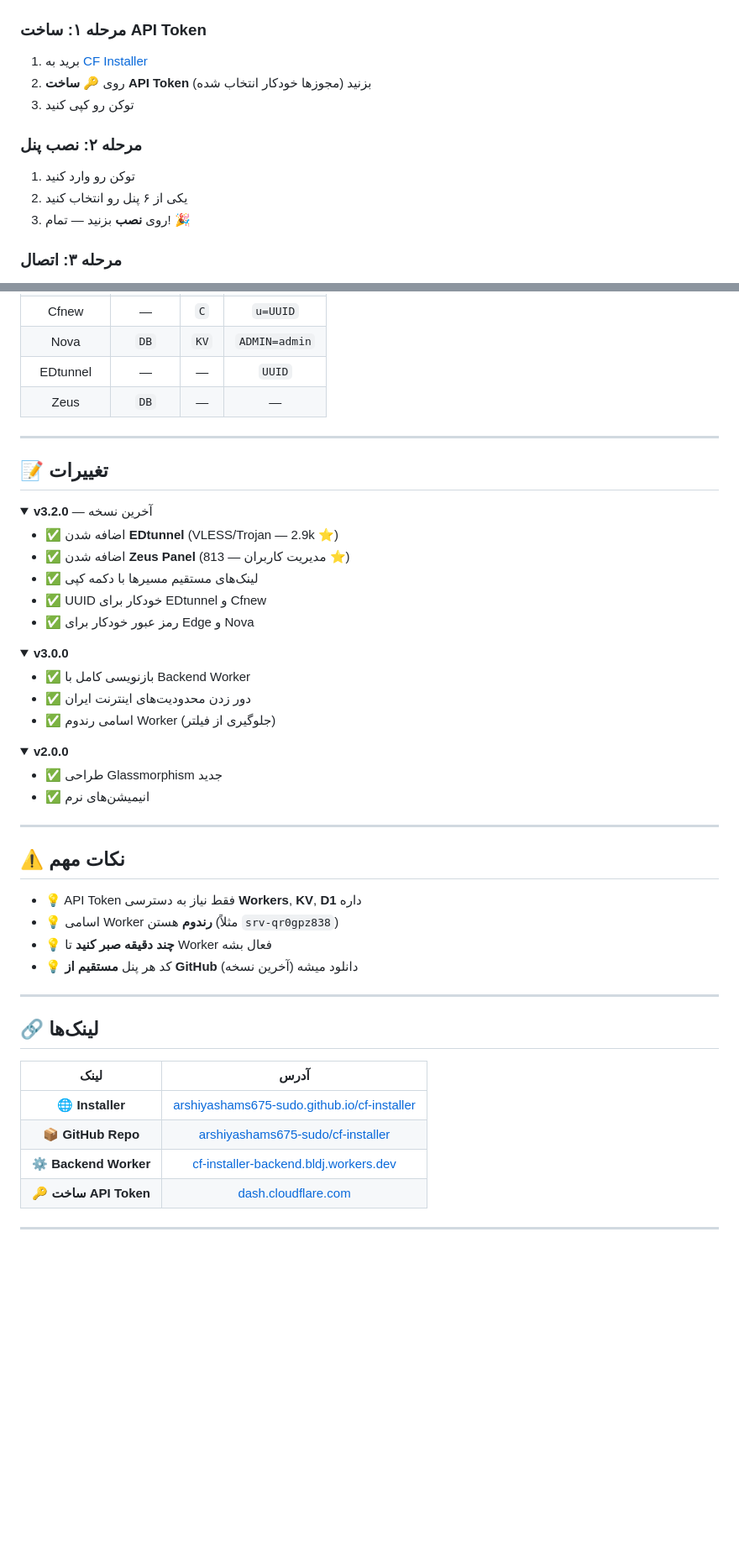
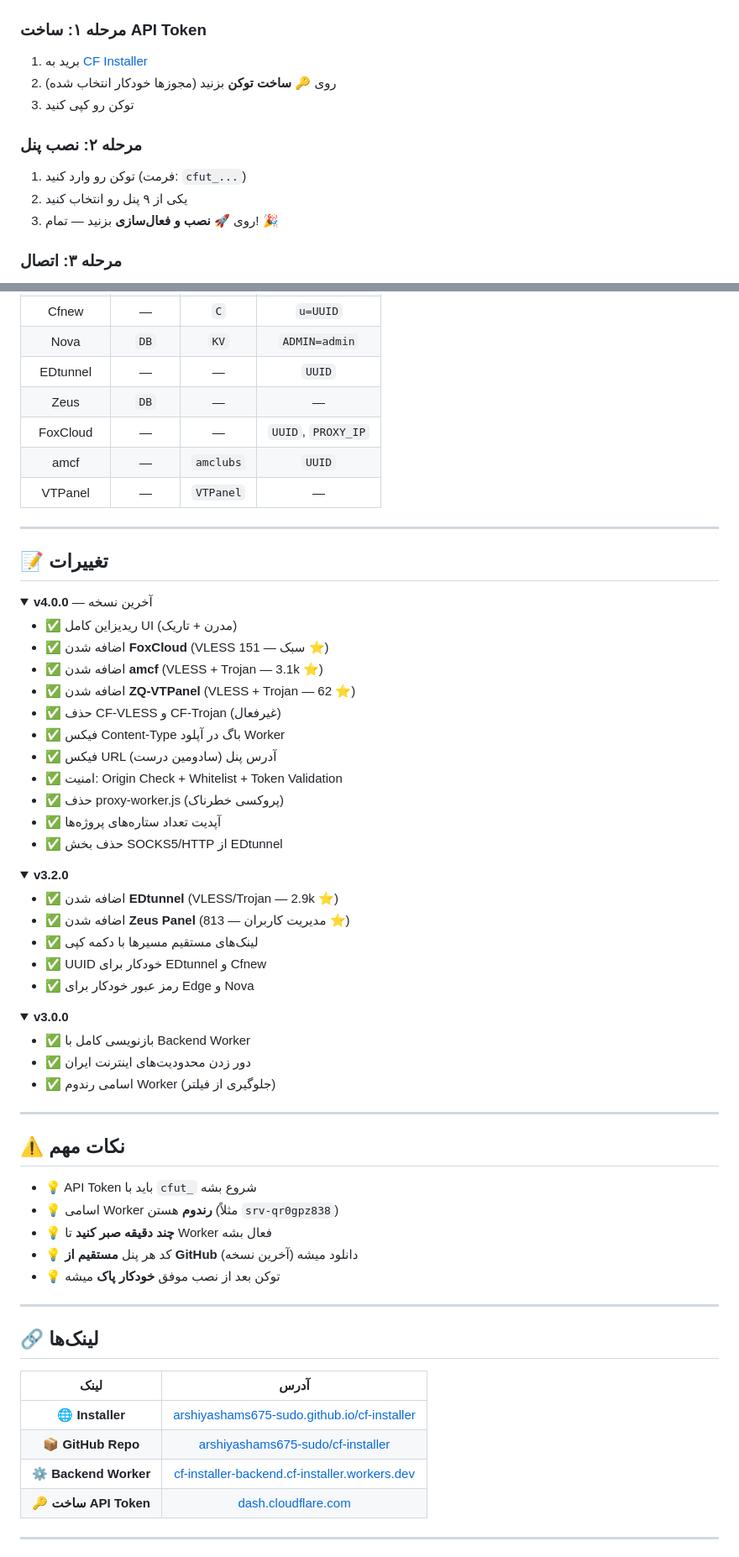
Before and after one commit to arshiyashams675-sudo/cf-installer, a Markdown page: README.md, 2 parts joined by grey strips. Shown at 84% size. GitHub-like rendering; folded sections open; blank space fills up the shorter version.

Commit message:
docs: update README to v4.0.0

```diff
--- a/README.md
+++ b/README.md
@@ -61,13 +56,13 @@
 
 ### مرحله ۱: ساخت API Token
 1. برید به [CF Installer](https://arshiyashams675-sudo.github.io/cf-installer/)
-2. روی **🔑 ساخت API Token** بزنید (مجوزها خودکار انتخاب شده)
+2. روی **🔑 ساخت توکن** بزنید (مجوزها خودکار انتخاب شده)
 3. توکن رو کپی کنید
 
 ### مرحله ۲: نصب پنل
-1. توکن رو وارد کنید
-2. یکی از ۶ پنل رو انتخاب کنید
-3. روی **نصب** بزنید — تمام! 🎉
+1. توکن رو وارد کنید (فرمت: `cfut_...`)
+2. یکی از ۹ پنل رو انتخاب کنید
+3. روی **🚀 نصب و فعال‌سازی** بزنید — تمام! 🎉
 
 ### مرحله ۳: اتصال
 - لینک VLESS/Trojan رو از نتیجه کپی کنید
@@ -113,13 +117,33 @@
 | Nova | `DB` | `KV` | `ADMIN=admin` |
 | EDtunnel | — | — | `UUID` |
 | Zeus | `DB` | — | — |
+| FoxCloud | — | — | `UUID`, `PROXY_IP` |
+| amcf | — | `amclubs` | `UUID` |
+| VTPanel | — | `VTPanel` | — |
 
 ---
 
 ## 📝 تغییرات
 
 <details>
-<summary><b>v3.2.0</b> — آخرین نسخه</summary>
+<summary><b>v4.0.0</b> — آخرین نسخه</summary>
+
+- ✅ ریدیزاین کامل UI (مدرن + تاریک)
+- ✅ اضافه شدن **FoxCloud** (VLESS سبک — 151 ⭐)
+- ✅ اضافه شدن **amcf** (VLESS + Trojan — 3.1k ⭐)
+- ✅ اضافه شدن **ZQ-VTPanel** (VLESS + Trojan — 62 ⭐)
+- ✅ حذف CF-VLESS و CF-Trojan (غیرفعال)
+- ✅ فیکس Content-Type باگ در آپلود Worker
+- ✅ فیکس URL آدرس پنل (سادومین درست)
+- ✅ امنیت: Origin Check + Whitelist + Token Validation
+- ✅ حذف proxy-worker.js (پروکسی خطرناک)
+- ✅ آپدیت تعداد ستاره‌های پروژه‌ها
+- ✅ حذف بخش SOCKS5/HTTP از EDtunnel
+
+</details>
+
+<details>
+<summary><b>v3.2.0</b></summary>
 
 - ✅ اضافه شدن **EDtunnel** (VLESS/Trojan — 2.9k ⭐)
 - ✅ اضافه شدن **Zeus Panel** (مدیریت کاربران — 813 ⭐)
@@ -138,22 +162,15 @@
 
 </details>
 
-<details>
-<summary><b>v2.0.0</b></summary>
-
-- ✅ طراحی Glassmorphism جدید
-- ✅ انیمیشن‌های نرم
-
-</details>
-
 ---
 
 ## ⚠️ نکات مهم
 
-- 💡 API Token فقط نیاز به دسترسی **Workers**, **KV**, **D1** داره
+- 💡 API Token باید با `cfut_` شروع بشه
 - 💡 اسامی Worker **رندوم** هستن (مثلاً `srv-qr0gpz838`)
 - 💡 **چند دقیقه صبر کنید** تا Worker فعال بشه
 - 💡 کد هر پنل **مستقیم از GitHub** دانلود میشه (آخرین نسخه)
+- 💡 توکن بعد از نصب موفق **خودکار پاک** میشه
 
 ---
 
@@ -163,7 +180,7 @@
 |:---:|:---:|
 | 🌐 **Installer** | [arshiyashams675-sudo.github.io/cf-installer](https://arshiyashams675-sudo.github.io/cf-installer/) |
 | 📦 **GitHub Repo** | [arshiyashams675-sudo/cf-installer](https://github.com/arshiyashams675-sudo/cf-installer) |
-| ⚙️ **Backend Worker** | [cf-installer-backend.bldj.workers.dev](https://cf-installer-backend.bldj.workers.dev) |
+| ⚙️ **Backend Worker** | [cf-installer-backend.cf-installer.workers.dev](https://cf-installer-backend.cf-installer.workers.dev) |
 | 🔑 **ساخت API Token** | [dash.cloudflare.com](https://dash.cloudflare.com/profile/api-tokens) |
 
 ---
```
Also changed, not shown: other parts of README.md (+26 -22 lines).
